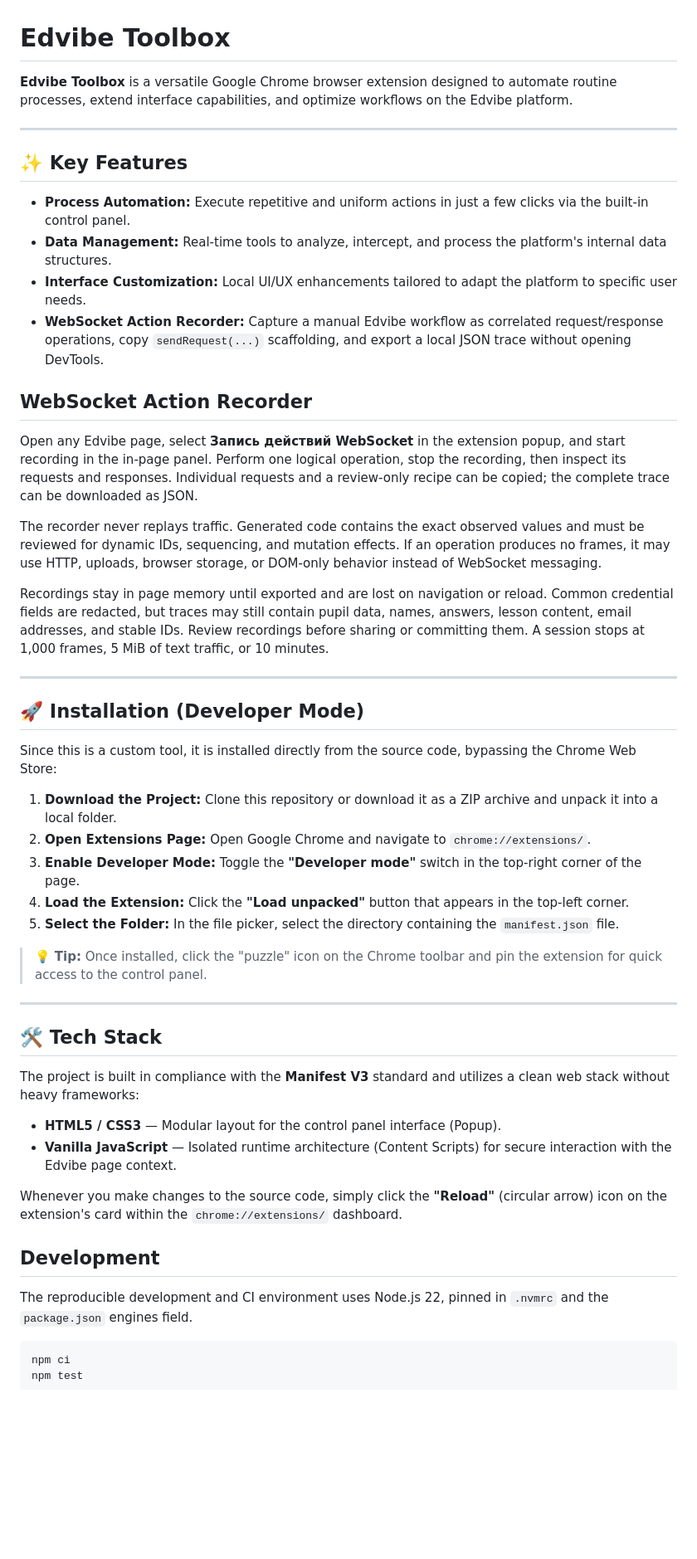
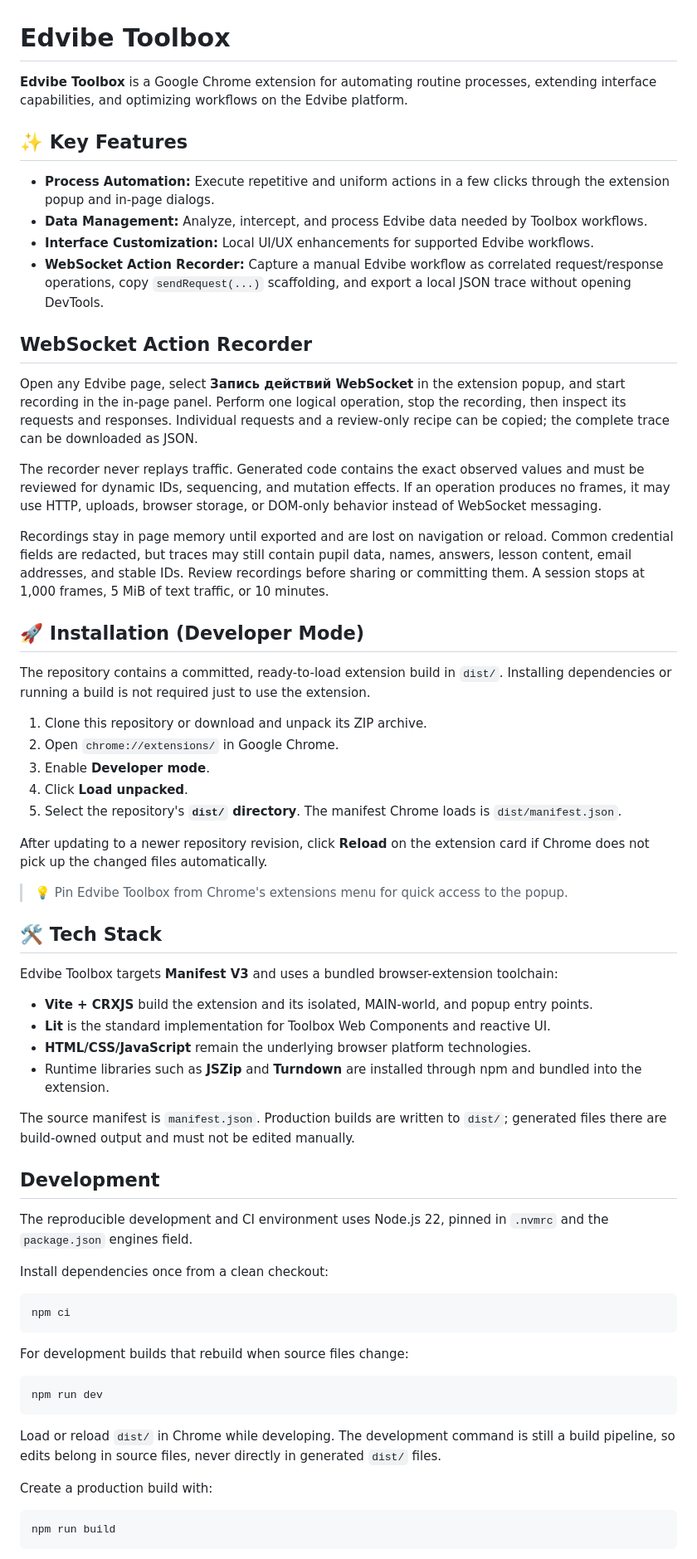
Before and after one commit to arhor/edvibe-toolbox, a Markdown page: README.md, the part around one of its changes. Shown at 83% size. GitHub-like rendering; blank space fills up the shorter version.

Commit message:
Document Lit, CRXJS, testing, and canonical dist workflow

````diff
--- a/README.md
+++ b/README.md
@@ -1,64 +1,68 @@
 # Edvibe Toolbox
 
-**Edvibe Toolbox** is a versatile Google Chrome browser extension designed to automate routine processes, extend interface capabilities, and optimize workflows on the Edvibe platform.
-
----
+**Edvibe Toolbox** is a Google Chrome extension for automating routine processes, extending interface capabilities, and optimizing workflows on the Edvibe platform.
 
 ## ✨ Key Features
 
-* **Process Automation:** Execute repetitive and uniform actions in just a few clicks via the built-in control panel.
-* **Data Management:** Real-time tools to analyze, intercept, and process the platform's internal data structures.
-* **Interface Customization:** Local UI/UX enhancements tailored to adapt the platform to specific user needs.
-* **WebSocket Action Recorder:** Capture a manual Edvibe workflow as correlated
-  request/response operations, copy `sendRequest(...)` scaffolding, and export a
-  local JSON trace without opening DevTools.
+- **Process Automation:** Execute repetitive and uniform actions in a few clicks through the extension popup and in-page dialogs.
+- **Data Management:** Analyze, intercept, and process Edvibe data needed by Toolbox workflows.
+- **Interface Customization:** Local UI/UX enhancements for supported Edvibe workflows.
+- **WebSocket Action Recorder:** Capture a manual Edvibe workflow as correlated request/response operations, copy `sendRequest(...)` scaffolding, and export a local JSON trace without opening DevTools.
 
 ## WebSocket Action Recorder
 
-Open any Edvibe page, select **Запись действий WebSocket** in the extension
-popup, and start recording in the in-page panel. Perform one logical operation,
-stop the recording, then inspect its requests and responses. Individual
-requests and a review-only recipe can be copied; the complete trace can be
-downloaded as JSON.
+Open any Edvibe page, select **Запись действий WebSocket** in the extension popup, and start recording in the in-page panel. Perform one logical operation, stop the recording, then inspect its requests and responses. Individual requests and a review-only recipe can be copied; the complete trace can be downloaded as JSON.
 
-The recorder never replays traffic. Generated code contains the exact observed
-values and must be reviewed for dynamic IDs, sequencing, and mutation effects.
-If an operation produces no frames, it may use HTTP, uploads, browser storage,
-or DOM-only behavior instead of WebSocket messaging.
+The recorder never replays traffic. Generated code contains the exact observed values and must be reviewed for dynamic IDs, sequencing, and mutation effects. If an operation produces no frames, it may use HTTP, uploads, browser storage, or DOM-only behavior instead of WebSocket messaging.
 
-Recordings stay in page memory until exported and are lost on navigation or
-reload. Common credential fields are redacted, but traces may still contain
-pupil data, names, answers, lesson content, email addresses, and stable IDs.
-Review recordings before sharing or committing them. A session stops at 1,000
-frames, 5 MiB of text traffic, or 10 minutes.
-
----
+Recordings stay in page memory until exported and are lost on navigation or reload. Common credential fields are redacted, but traces may still contain pupil data, names, answers, lesson content, email addresses, and stable IDs. Review recordings before sharing or committing them. A session stops at 1,000 frames, 5 MiB of text traffic, or 10 minutes.
 
 ## 🚀 Installation (Developer Mode)
 
-Since this is a custom tool, it is installed directly from the source code, bypassing the Chrome Web Store:
+The repository contains a committed, ready-to-load extension build in `dist/`. Installing dependencies or running a build is not required just to use the extension.
 
-1.  **Download the Project:** Clone this repository or download it as a ZIP archive and unpack it into a local folder.
-2.  **Open Extensions Page:** Open Google Chrome and navigate to `chrome://extensions/`.
-3.  **Enable Developer Mode:** Toggle the **"Developer mode"** switch in the top-right corner of the page.
-4.  **Load the Extension:** Click the **"Load unpacked"** button that appears in the top-left corner.
-5.  **Select the Folder:** In the file picker, select the directory containing the `manifest.json` file.
+1. Clone this repository or download and unpack its ZIP archive.
+2. Open `chrome://extensions/` in Google Chrome.
+3. Enable **Developer mode**.
+4. Click **Load unpacked**.
+5. Select the repository's **`dist/` directory**. The manifest Chrome loads is `dist/manifest.json`.
 
-> 💡 **Tip:** Once installed, click the "puzzle" icon on the Chrome toolbar and pin the extension for quick access to the control panel.
+After updating to a newer repository revision, click **Reload** on the extension card if Chrome does not pick up the changed files automatically.
 
----
+> 💡 Pin Edvibe Toolbox from Chrome's extensions menu for quick access to the popup.
 
 ## 🛠️ Tech Stack
 
-The project is built in compliance with the **Manifest V3** standard and utilizes a clean web stack without heavy frameworks:
-* **HTML5 / CSS3** — Modular layout for the control panel interface (Popup).
-* **Vanilla JavaScript** — Isolated runtime architecture (Content Scripts) for secure interaction with the Edvibe page context.
+Edvibe Toolbox targets **Manifest V3** and uses a bundled browser-extension toolchain:
 
-Whenever you make changes to the source code, simply click the **"Reload"** (circular arrow) icon on the extension's card within the `chrome://extensions/` dashboard.
+- **Vite + CRXJS** build the extension and its isolated, MAIN-world, and popup entry points.
+- **Lit** is the standard implementation for Toolbox Web Components and reactive UI.
+- **HTML/CSS/JavaScript** remain the underlying browser platform technologies.
+- Runtime libraries such as **JSZip** and **Turndown** are installed through npm and bundled into the extension.
+
+The source manifest is `manifest.json`. Production builds are written to `dist/`; generated files there are build-owned output and must not be edited manually.
 
 ## Development
 
 The reproducible development and CI environment uses Node.js 22, pinned in `.nvmrc` and the `package.json` engines field.
 
+Install dependencies once from a clean checkout:
+
 ```bash
 npm ci
+```
+
+For development builds that rebuild when source files change:
+
+```bash
+npm run dev
+```
+
+Load or reload `dist/` in Chrome while developing. The development command is still a build pipeline, so edits belong in source files, never directly in generated `dist/` files.
+
+Create a production build with:
+
+```bash
+npm run build
+```
+
````
Also changed, not shown: other parts of README.md (+28 -1 lines).
